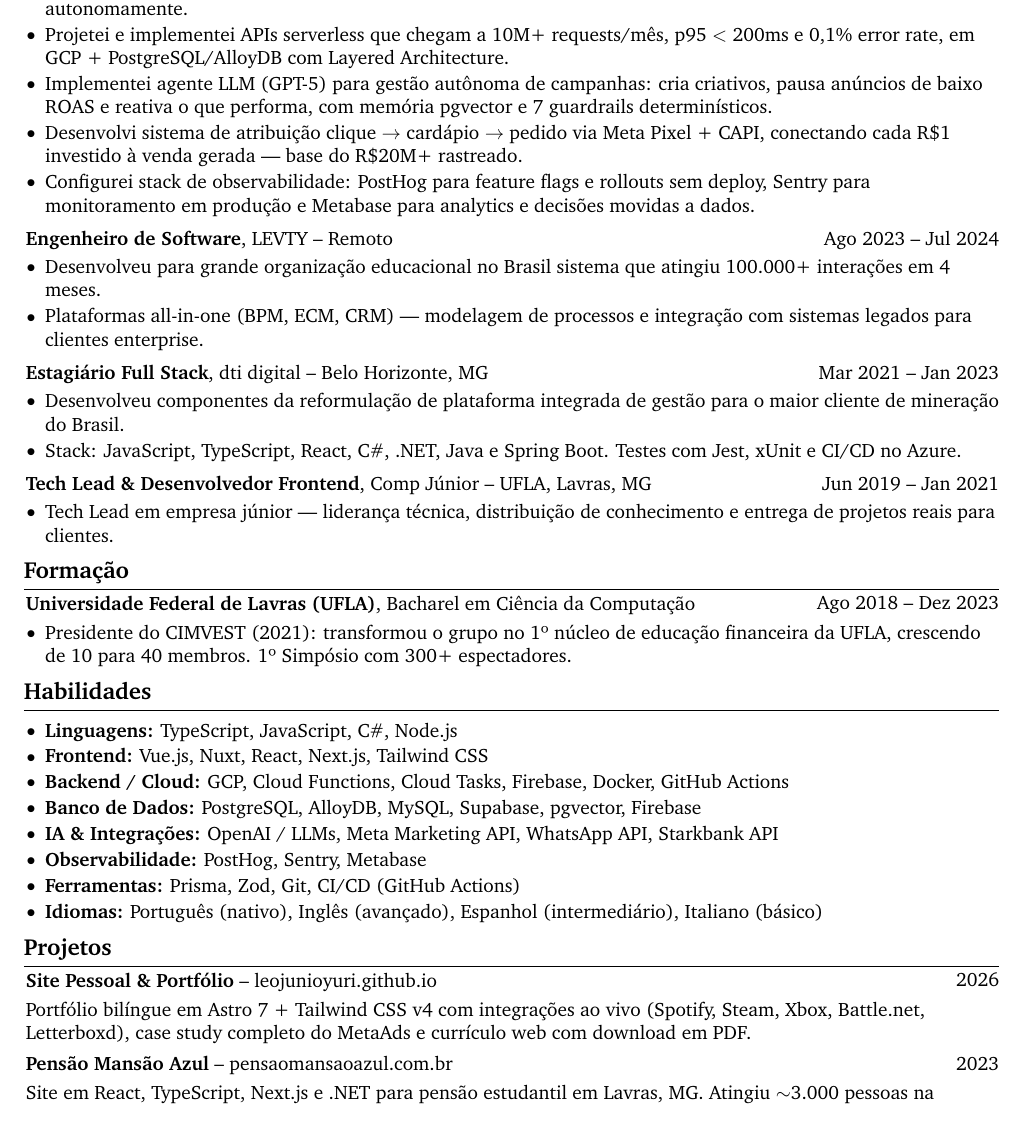
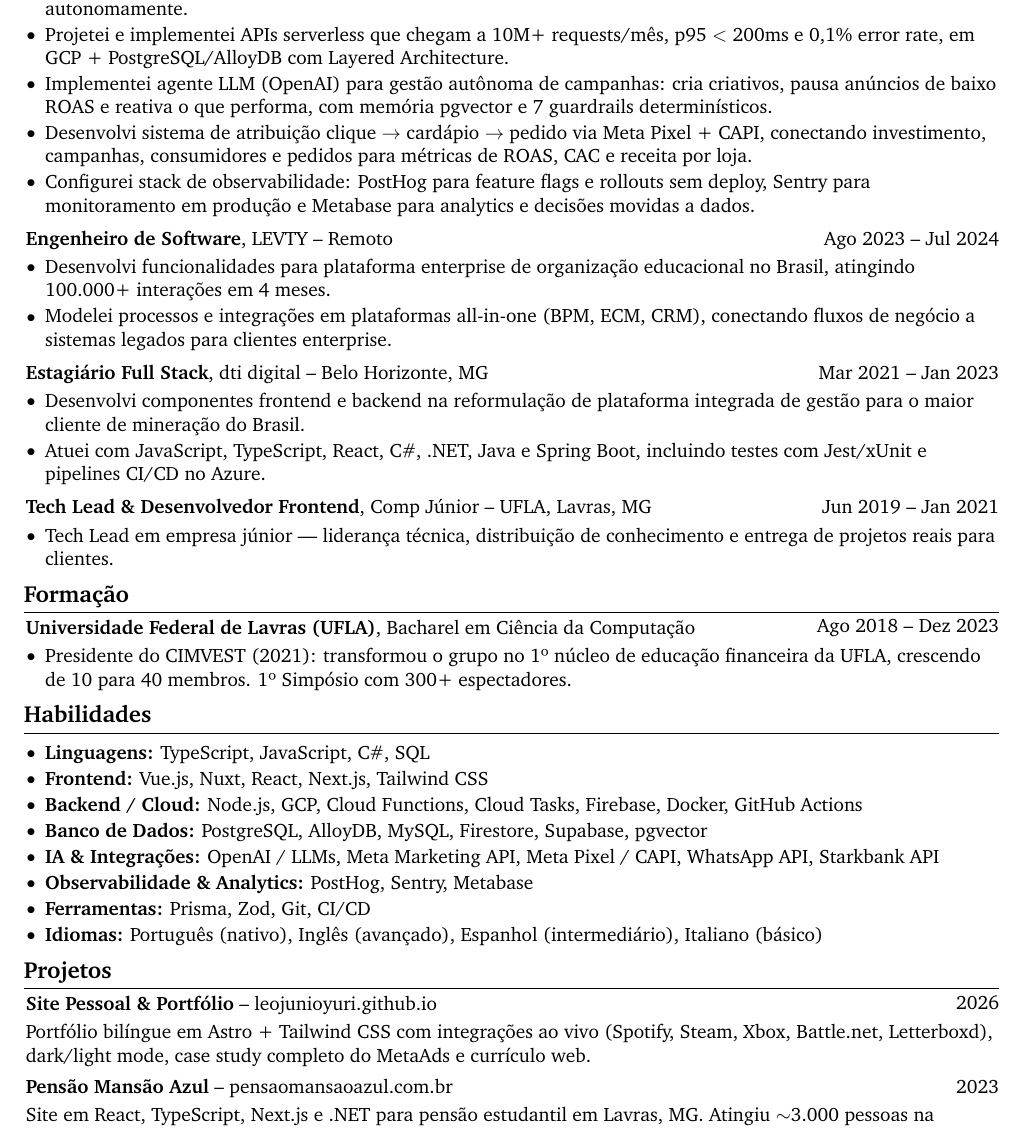
Before and after one commit to LeoJunioYuri/leojunioyuri.github.io, a LaTeX CV (curriculo/curriculo-leonardo-basso.tex): part of the page, cut so that both start at the same text. Compiled offline with pdfLaTeX.

Commit message:
feat: CV final pass — OpenAI, attribution metrics, LEVTY/dti active voice, skills cleanup

```diff
--- a/curriculo/curriculo-leonardo-basso.tex
+++ b/curriculo/curriculo-leonardo-basso.tex
@@ -129,8 +129,8 @@
             \item Liderei o desenvolvimento do MetaAds, plataforma autônoma de tráfego pago para restaurantes, escalando de 0 até operação em produção na base da Brendi — R\$20M+ em vendas rastreadas e ROAS médio de 10$\times$.
             \item Atuei como principal engenheiro responsável pela arquitetura, implementação e evolução do produto; reduzi o custo operacional a zero construindo camada financeira própria — R\$500k+/mês em verba gerida autonomamente.
             \item Projetei e implementei APIs serverless que chegam a 10M+ requests/mês, p95 $<$ 200ms e 0,1\% error rate, em GCP + PostgreSQL/AlloyDB com Layered Architecture.
-            \item Implementei agente LLM (GPT-5) para gestão autônoma de campanhas: cria criativos, pausa anúncios de baixo ROAS e reativa o que performa, com memória pgvector e 7 guardrails determinísticos.
-            \item Desenvolvi sistema de atribuição clique $\rightarrow$ cardápio $\rightarrow$ pedido via Meta Pixel + CAPI, conectando cada R\$1 investido à venda gerada — base do R\$20M+ rastreado.
+            \item Implementei agente LLM (OpenAI) para gestão autônoma de campanhas: cria criativos, pausa anúncios de baixo ROAS e reativa o que performa, com memória pgvector e 7 guardrails determinísticos.
+            \item Desenvolvi sistema de atribuição clique $\rightarrow$ cardápio $\rightarrow$ pedido via Meta Pixel + CAPI, conectando investimento, campanhas, consumidores e pedidos para métricas de ROAS, CAC e receita por loja.
             \item Configurei stack de observabilidade: PostHog para feature flags e rollouts sem deploy, Sentry para monitoramento em produção e Metabase para analytics e decisões movidas a dados.
         \end{highlights}
     \end{onecolentry}
@@ -143,8 +143,8 @@
     \vspace{0.10 cm}
     \begin{onecolentry}
         \begin{highlights}
-            \item Desenvolveu para grande organização educacional no Brasil sistema que atingiu 100.000+ interações em 4 meses.
-            \item Plataformas all-in-one (BPM, ECM, CRM) — modelagem de processos e integração com sistemas legados para clientes enterprise.
+            \item Desenvolvi funcionalidades para plataforma enterprise de organização educacional no Brasil, atingindo 100.000+ interações em 4 meses.
+            \item Modelei processos e integrações em plataformas all-in-one (BPM, ECM, CRM), conectando fluxos de negócio a sistemas legados para clientes enterprise.
         \end{highlights}
     \end{onecolentry}
 
@@ -156,8 +156,8 @@
     \vspace{0.10 cm}
     \begin{onecolentry}
         \begin{highlights}
-            \item Desenvolveu componentes da reformulação de plataforma integrada de gestão para o maior cliente de mineração do Brasil.
-            \item Stack: JavaScript, TypeScript, React, C\#, .NET, Java e Spring Boot. Testes com Jest, xUnit e CI/CD no Azure.
+            \item Desenvolvi componentes frontend e backend na reformulação de plataforma integrada de gestão para o maior cliente de mineração do Brasil.
+            \item Atuei com JavaScript, TypeScript, React, C\#, .NET, Java e Spring Boot, incluindo testes com Jest/xUnit e pipelines CI/CD no Azure.
         \end{highlights}
     \end{onecolentry}
 
@@ -191,13 +191,13 @@
     \vspace{0.1 cm}
     \begin{onecolentry}
         \begin{highlights}
-            \item \textbf{Linguagens:} TypeScript, JavaScript, C\#, Node.js
+            \item \textbf{Linguagens:} TypeScript, JavaScript, C\#, SQL
             \item \textbf{Frontend:} Vue.js, Nuxt, React, Next.js, Tailwind CSS
-            \item \textbf{Backend / Cloud:} GCP, Cloud Functions, Cloud Tasks, Firebase, Docker, GitHub Actions
-            \item \textbf{Banco de Dados:} PostgreSQL, AlloyDB, MySQL, Supabase, pgvector, Firebase
-            \item \textbf{IA \& Integrações:} OpenAI / LLMs, Meta Marketing API, WhatsApp API, Starkbank API
-            \item \textbf{Observabilidade:} PostHog, Sentry, Metabase
-            \item \textbf{Ferramentas:} Prisma, Zod, Git, CI/CD (GitHub Actions)
+            \item \textbf{Backend / Cloud:} Node.js, GCP, Cloud Functions, Cloud Tasks, Firebase, Docker, GitHub Actions
+            \item \textbf{Banco de Dados:} PostgreSQL, AlloyDB, MySQL, Firestore, Supabase, pgvector
+            \item \textbf{IA \& Integrações:} OpenAI / LLMs, Meta Marketing API, Meta Pixel / CAPI, WhatsApp API, Starkbank API
+            \item \textbf{Observabilidade \& Analytics:} PostHog, Sentry, Metabase
+            \item \textbf{Ferramentas:} Prisma, Zod, Git, CI/CD
             \item \textbf{Idiomas:} Português (nativo), Inglês (avançado), Espanhol (intermediário), Italiano (básico)
         \end{highlights}
     \end{onecolentry}
@@ -210,7 +210,7 @@
     \end{twocolentry}
     \vspace{0.10 cm}
     \begin{onecolentry}
-        Portfólio bilíngue em Astro 7 + Tailwind CSS v4 com integrações ao vivo (Spotify, Steam, Xbox, Battle.net, Letterboxd), case study completo do MetaAds e currículo web com download em PDF.
+        Portfólio bilíngue em Astro + Tailwind CSS com integrações ao vivo (Spotify, Steam, Xbox, Battle.net, Letterboxd), dark/light mode, case study completo do MetaAds e currículo web.
     \end{onecolentry}
 
     \vspace{0.14 cm}
```
Also changed, not shown: 1 other file.
